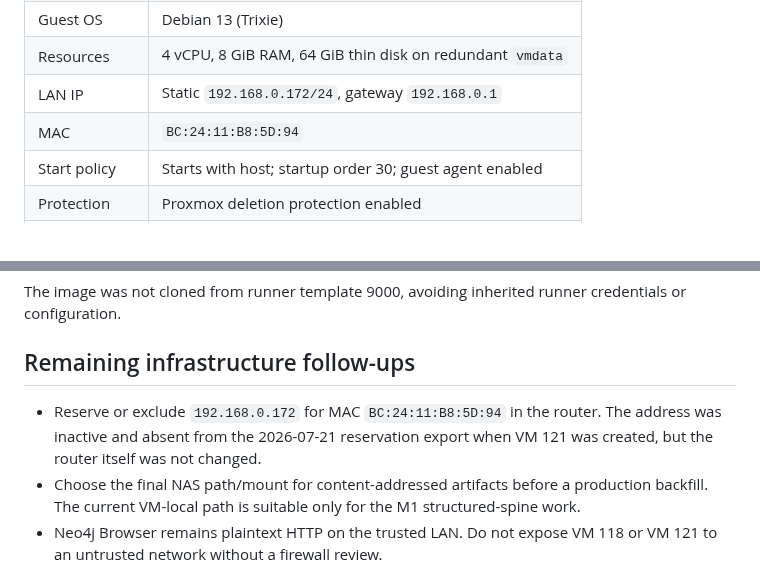
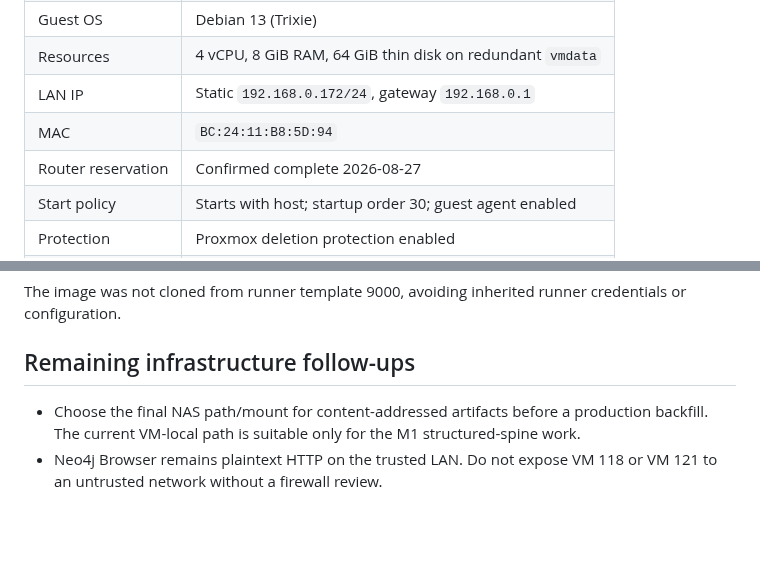
Before and after one commit to stephenVertex/proxmox-notes, a Markdown page: YESOD_SEMANTIC_GRAPH.md, 2 parts joined by grey strips. GitHub-like rendering; blank space fills up the shorter version.

Commit message:
docs: mark VM 121 router reservation complete

```diff
--- a/YESOD_SEMANTIC_GRAPH.md
+++ b/YESOD_SEMANTIC_GRAPH.md
@@ -17,6 +17,7 @@ authoritative Yesod source data.
 | Resources | 4 vCPU, 8 GiB RAM, 64 GiB thin disk on redundant `vmdata` |
 | LAN IP | Static `192.168.0.172/24`, gateway `192.168.0.1` |
 | MAC | `BC:24:11:B8:5D:94` |
+| Router reservation | Confirmed complete 2026-08-27 |
 | Start policy | Starts with host; startup order 30; guest agent enabled |
 | Protection | Proxmox deletion protection enabled |
 | Tags | `yesod`, `semantic-graph` |
@@ -130,9 +131,6 @@ credentials or configuration.
 
 ## Remaining infrastructure follow-ups
 
-- Reserve or exclude `192.168.0.172` for MAC `BC:24:11:B8:5D:94` in the
-  router. The address was inactive and absent from the 2026-07-21 reservation
-  export when VM 121 was created, but the router itself was not changed.
 - Choose the final NAS path/mount for content-addressed artifacts before a
   production backfill. The current VM-local path is suitable only for the M1
   structured-spine work.
```
